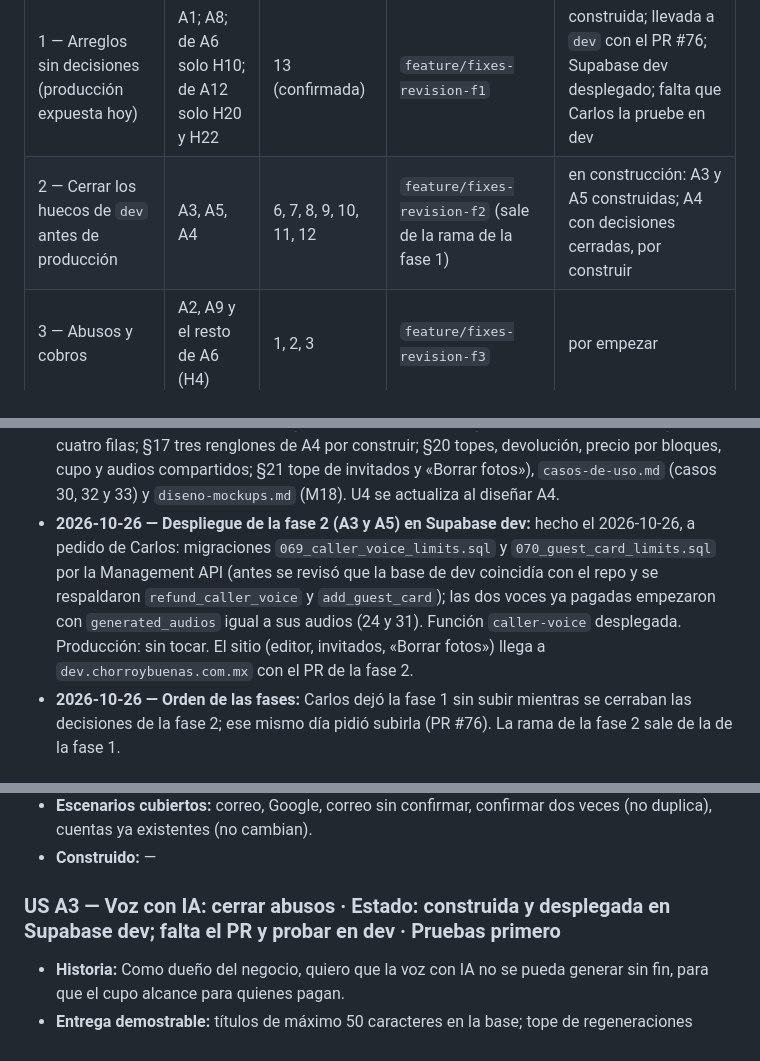
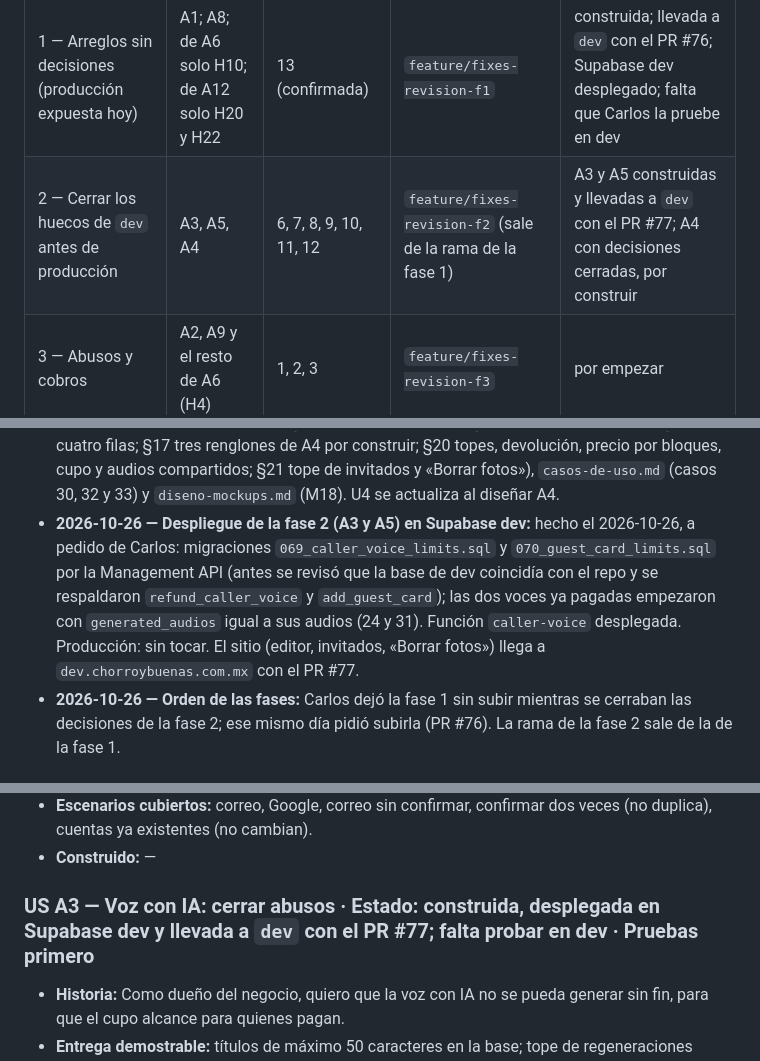
Before and after one commit to cvegam02/chorroybuenas, a Markdown page: docs/features/FEAT-58-fixes-revision.md, 3 parts joined by grey strips. Drawn GitHub-style.

Commit message:
docs: note FEAT-58 phase 2 on its way to dev with PR #77
Co-Authored-By: Claude Opus 5.5 <noreply@anthropic.com>

```diff
--- a/docs/features/FEAT-58-fixes-revision.md
+++ b/docs/features/FEAT-58-fixes-revision.md
@@ -49,7 +49,7 @@ Acordadas con Carlos el 2026-10-26. Cada fase es una rama y un PR a `dev`, y se
 | Fase | Qué entra | Decisiones que necesita | Rama | Estado |
 |---|---|---|---|---|
 | 1 — Arreglos sin decisiones (producción expuesta hoy) | A1; A8; de A6 solo H10; de A12 solo H20 y H22 | 13 (confirmada) | `feature/fixes-revision-f1` | construida; llevada a `dev` con el PR #76; Supabase dev desplegado; falta que Carlos la pruebe en dev |
-| 2 — Cerrar los huecos de `dev` antes de producción | A3, A5, A4 | 6, 7, 8, 9, 10, 11, 12 | `feature/fixes-revision-f2` (sale de la rama de la fase 1) | en construcción: A3 y A5 construidas; A4 con decisiones cerradas, por construir |
+| 2 — Cerrar los huecos de `dev` antes de producción | A3, A5, A4 | 6, 7, 8, 9, 10, 11, 12 | `feature/fixes-revision-f2` (sale de la rama de la fase 1) | A3 y A5 construidas y llevadas a `dev` con el PR #77; A4 con decisiones cerradas, por construir |
 | 3 — Abusos y cobros | A2, A9 y el resto de A6 (H4) | 1, 2, 3 | `feature/fixes-revision-f3` | por empezar |
 | 4 — Robustez | A7, A10, A11 y el resto de A12 (H11, H12, H13, H21) | 4, 5 | `feature/fixes-revision-f4` | por empezar |
 
@@ -87,7 +87,7 @@ Una por una, antes de la historia que la necesita. Entre paréntesis, la recomen
 - **2026-10-26 — Decisión 11 (H18, cupo de ElevenLabs):** antes de cobrar (al pagar la voz o al ampliarla), el servidor consulta los créditos que quedan en ElevenLabs; si no alcanzan para esa lotería, no cobra y el cantador dice que la voz con IA no está disponible por ahora (si la consulta falla, tampoco cobra). Al bajar del 20 % del cupo, correo de alerta al administrador (Resend, a la dirección fija de la alerta de §13), uno por mes. Descartados: solo revisar sin correo; solo la alerta.
 - **2026-10-26 — Decisión 12 (H19, audios compartidos):** sí, frase y títulos. La frase de arranque se genera una sola vez por voz (8 audios); un título ya generado con la misma voz (sin importar mayúsculas ni espacios) se copia a la carpeta del usuario en lugar de generarse. Nadie ve los audios de otros. Se anota en §12 que el servidor reutiliza audios con el mismo texto entre cuentas. Descartados: solo la frase; nada compartido.
 - **2026-10-26 — Base de conocimiento de la fase 2:** Carlos confirmó los cuatro grupos de cambios. Aplicados en `contexto-negocio.md` (§4 título de 50 y tope de invitados; §11 cuenta de audios y «Audio compartido»; §12 audios compartidos; §13 alerta de cupo de voz; §15 cuatro filas; §17 tres renglones de A4 por construir; §20 topes, devolución, precio por bloques, cupo y audios compartidos; §21 tope de invitados y «Borrar fotos»), `casos-de-uso.md` (casos 30, 32 y 33) y `diseno-mockups.md` (M18). U4 se actualiza al diseñar A4.
-- **2026-10-26 — Despliegue de la fase 2 (A3 y A5) en Supabase dev:** hecho el 2026-10-26, a pedido de Carlos: migraciones `069_caller_voice_limits.sql` y `070_guest_card_limits.sql` por la Management API (antes se revisó que la base de dev coincidía con el repo y se respaldaron `refund_caller_voice` y `add_guest_card`); las dos voces ya pagadas empezaron con `generated_audios` igual a sus audios (24 y 31). Función `caller-voice` desplegada. Producción: sin tocar. El sitio (editor, invitados, «Borrar fotos») llega a `dev.chorroybuenas.com.mx` con el PR de la fase 2.
+- **2026-10-26 — Despliegue de la fase 2 (A3 y A5) en Supabase dev:** hecho el 2026-10-26, a pedido de Carlos: migraciones `069_caller_voice_limits.sql` y `070_guest_card_limits.sql` por la Management API (antes se revisó que la base de dev coincidía con el repo y se respaldaron `refund_caller_voice` y `add_guest_card`); las dos voces ya pagadas empezaron con `generated_audios` igual a sus audios (24 y 31). Función `caller-voice` desplegada. Producción: sin tocar. El sitio (editor, invitados, «Borrar fotos») llega a `dev.chorroybuenas.com.mx` con el PR #77.
 - **2026-10-26 — Orden de las fases:** Carlos dejó la fase 1 sin subir mientras se cerraban las decisiones de la fase 2; ese mismo día pidió subirla (PR #76). La rama de la fase 2 sale de la de la fase 1.
 
 ## Hallazgos
@@ -290,7 +290,7 @@ Orden sugerido: A1, A2, A3, A4, A5 (antes de llevar 060–067 a producción), lu
 - **Escenarios cubiertos:** correo, Google, correo sin confirmar, confirmar dos veces (no duplica), cuentas ya existentes (no cambian).
 - **Construido:** —
 
-### US A3 — Voz con IA: cerrar abusos   ·   Estado: construida y desplegada en Supabase dev; falta el PR y probar en dev   ·   Pruebas primero
+### US A3 — Voz con IA: cerrar abusos   ·   Estado: construida, desplegada en Supabase dev y llevada a `dev` con el PR #77; falta probar en dev   ·   Pruebas primero
 
 - **Historia:** Como dueño del negocio, quiero que la voz con IA no se pueda generar sin fin, para que el cupo alcance para quienes pagan.
 - **Entrega demostrable:** títulos de máximo 50 caracteres en la base; tope de regeneraciones gratis por lotería y límite por minuto en `generate`; la devolución falla si ya hay frase o audios y no compite con una generación en curso. Resuelve H14 y H17.
```
Also changed, not shown: other parts of docs/features/FEAT-58-fixes-revision.md (+1 -1 lines).
